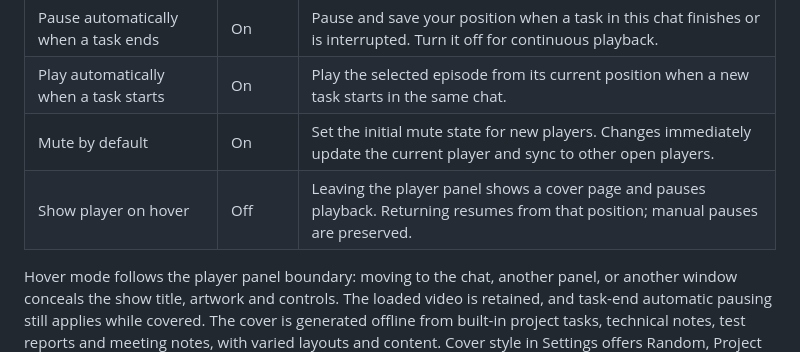
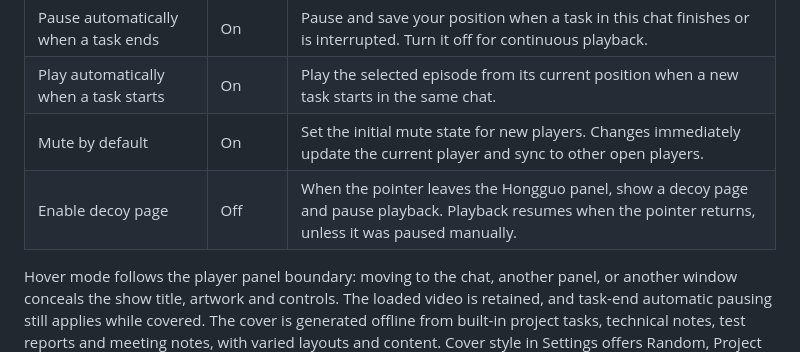
Before and after one commit to mreasonyang/codex-hongguo, a Markdown page: README.en.md, the part around the change. GitHub-like rendering.

```diff
--- a/README.en.md
+++ b/README.en.md
@@ -87,7 +87,7 @@ Open **Settings** at the top right of the player. Switches save automatically; r
 | Pause automatically when a task ends | On | Pause and save your position when a task in this chat finishes or is interrupted. Turn it off for continuous playback. |
 | Play automatically when a task starts | On | Play the selected episode from its current position when a new task starts in the same chat. |
 | Mute by default | On | Set the initial mute state for new players. Changes immediately update the current player and sync to other open players. |
-| Show player on hover | Off | Leaving the player panel shows a cover page and pauses playback. Returning resumes from that position; manual pauses are preserved. |
+| Enable decoy page | Off | When the pointer leaves the Hongguo panel, show a decoy page and pause playback. Playback resumes when the pointer returns, unless it was paused manually. |
 
 Hover mode follows the player panel boundary: moving to the chat, another panel, or another window conceals the show title, artwork and controls. The loaded video is retained, and task-end automatic pausing still applies while covered. The cover is generated offline from built-in project tasks, technical notes, test reports and meeting notes, with varied layouts and content. Cover style in Settings offers Random, Project tasks, Technical notes, Test report and Meeting notes. Choices save and apply immediately without closing Settings. Style options are hidden when hover mode is off. A specific style is retained across openings, with new content generated for each opening and kept stable until closed. Outside clicks, Escape and Close consistently dismiss Settings; pointer movement does not. Covers follow the interface language and theme. Codex manages native tab titles and suggestion cards already present in the chat; covering the panel does not replace those.
 
```
Also changed, not shown: README.md (+1 -1 lines), docs/audits/2026-11-08-settings-help/settings-compact.jpg (added), docs/audits/2026-11-08-settings-help/settings-help.jpg (added), 16 other files.
